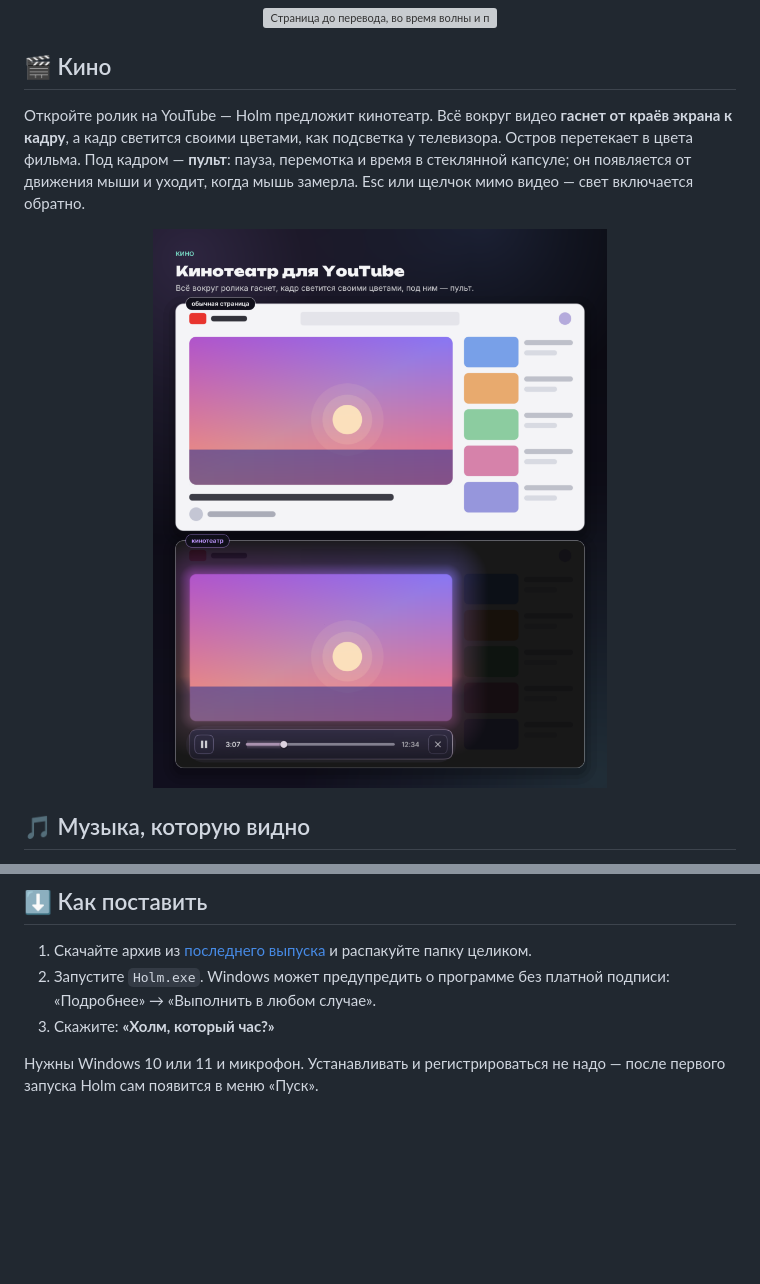
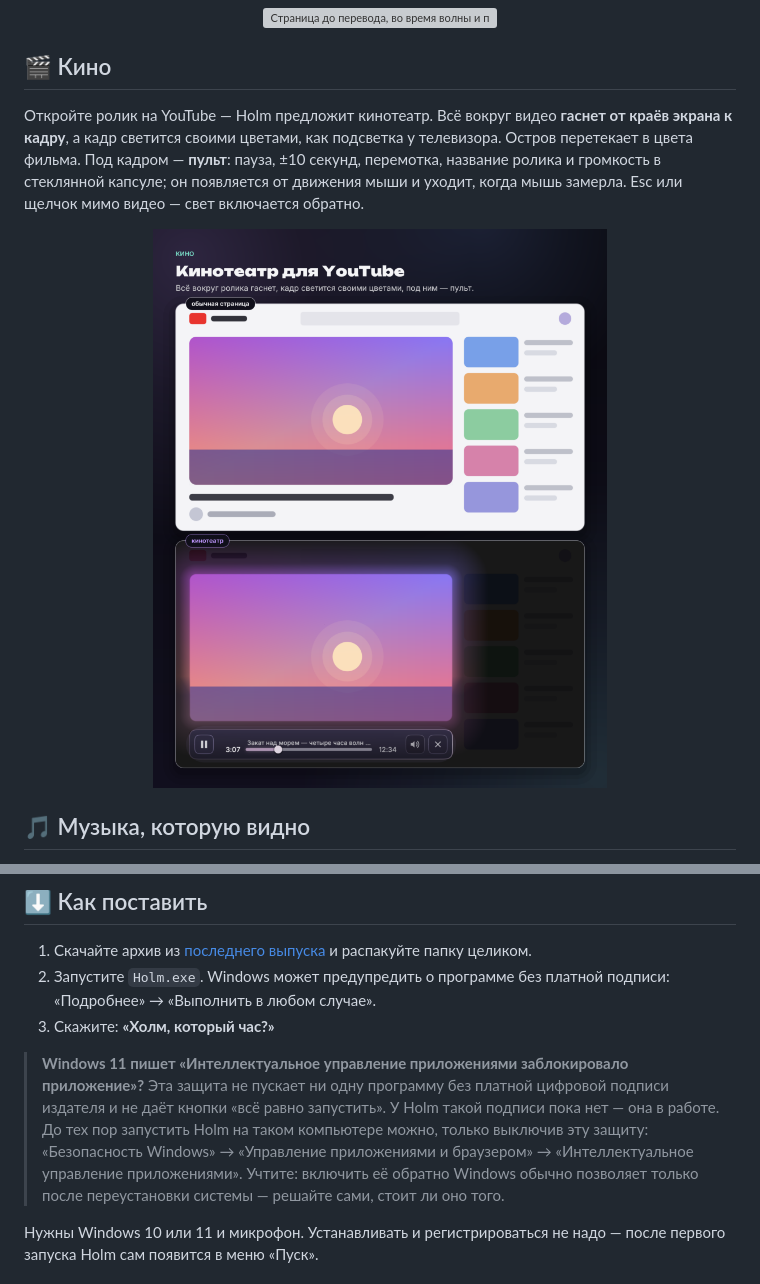
Before and after one commit to funtikgg/Holm, a Markdown page: README.md, 2 parts joined by grey strips. GitHub-like rendering; pictures changed too: docs/screens/cinema.png; blank space fills up the shorter version; grey boxes are pictures that could not be loaded.

Commit message:
Пульт кинотеатра: громкость, ±10 секунд, название; про «Интеллектуальное управление приложениями»

```diff
--- a/README.md
+++ b/README.md
@@ -68,7 +68,7 @@
 
 ## 🎬 Кино
 
-Откройте ролик на YouTube — Holm предложит кинотеатр. Всё вокруг видео **гаснет от краёв экрана к кадру**, а кадр светится своими цветами, как подсветка у телевизора. Остров перетекает в цвета фильма. Под кадром — **пульт**: пауза, перемотка и время в стеклянной капсуле; он появляется от движения мыши и уходит, когда мышь замерла. Esc или щелчок мимо видео — свет включается обратно.
+Откройте ролик на YouTube — Holm предложит кинотеатр. Всё вокруг видео **гаснет от краёв экрана к кадру**, а кадр светится своими цветами, как подсветка у телевизора. Остров перетекает в цвета фильма. Под кадром — **пульт**: пауза, ±10 секунд, перемотка, название ролика и громкость в стеклянной капсуле; он появляется от движения мыши и уходит, когда мышь замерла. Esc или щелчок мимо видео — свет включается обратно.
 
 <div align="center">
 
@@ -123,6 +123,9 @@
 2. Запустите `Holm.exe`. Windows может предупредить о программе без платной подписи: «Подробнее» → «Выполнить в любом случае».
 3. Скажите: **«Холм, который час?»**
 
+> **Windows 11 пишет «Интеллектуальное управление приложениями заблокировало приложение»?**
+> Эта защита не пускает ни одну программу без платной цифровой подписи издателя и не даёт кнопки «всё равно запустить». У Holm такой подписи пока нет — она в работе. До тех пор запустить Holm на таком компьютере можно, только выключив эту защиту: «Безопасность Windows» → «Управление приложениями и браузером» → «Интеллектуальное управление приложениями». Учтите: включить её обратно Windows обычно позволяет только после переустановки системы — решайте сами, стоит ли оно того.
+
 Нужны Windows 10 или 11 и микрофон. Устанавливать и регистрироваться не надо — после первого запуска Holm сам появится в меню «Пуск».
 
 ## 🔒 Приватность
```
Also changed, not shown: CHANGELOG.md (+2 -1 lines).
